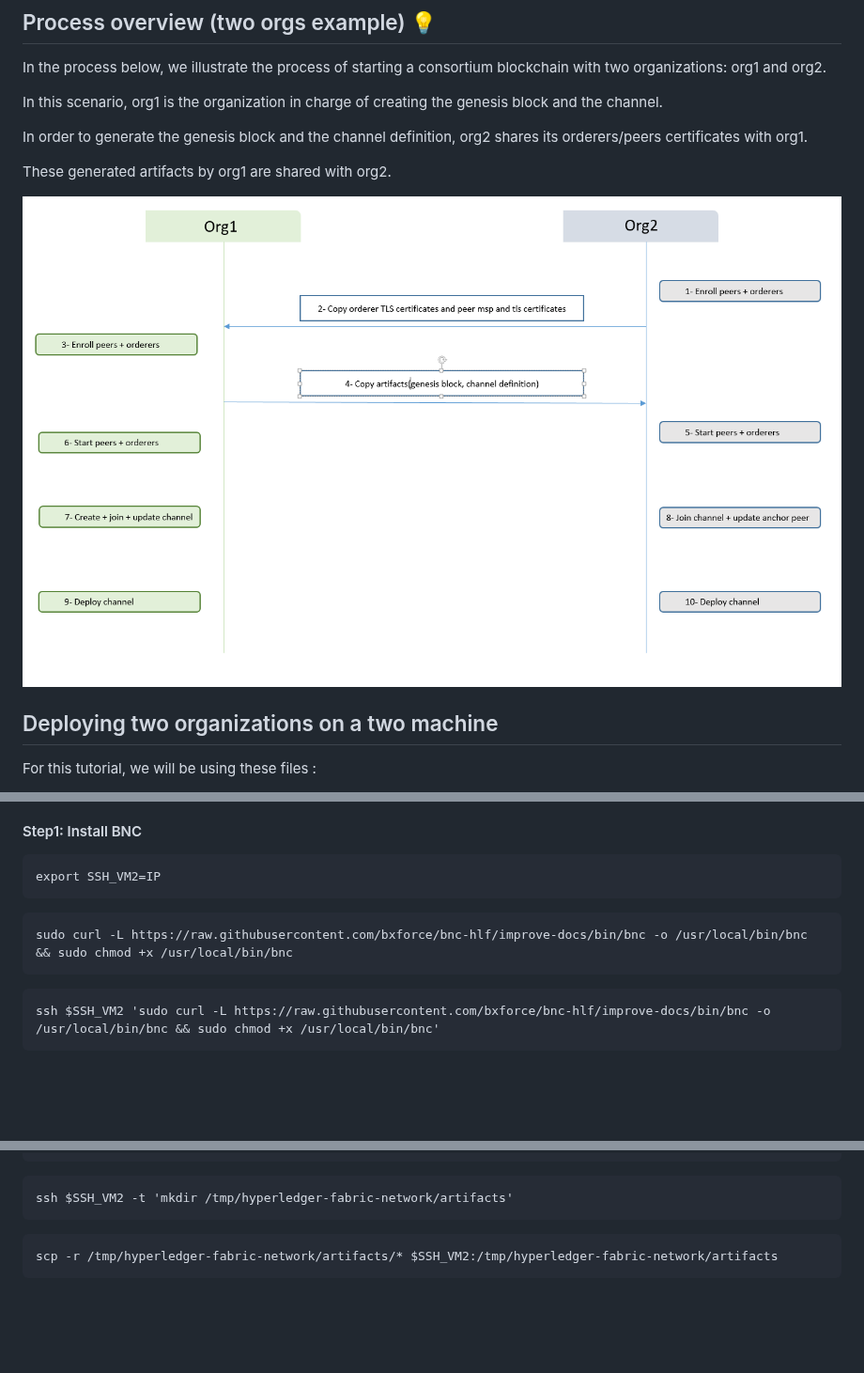
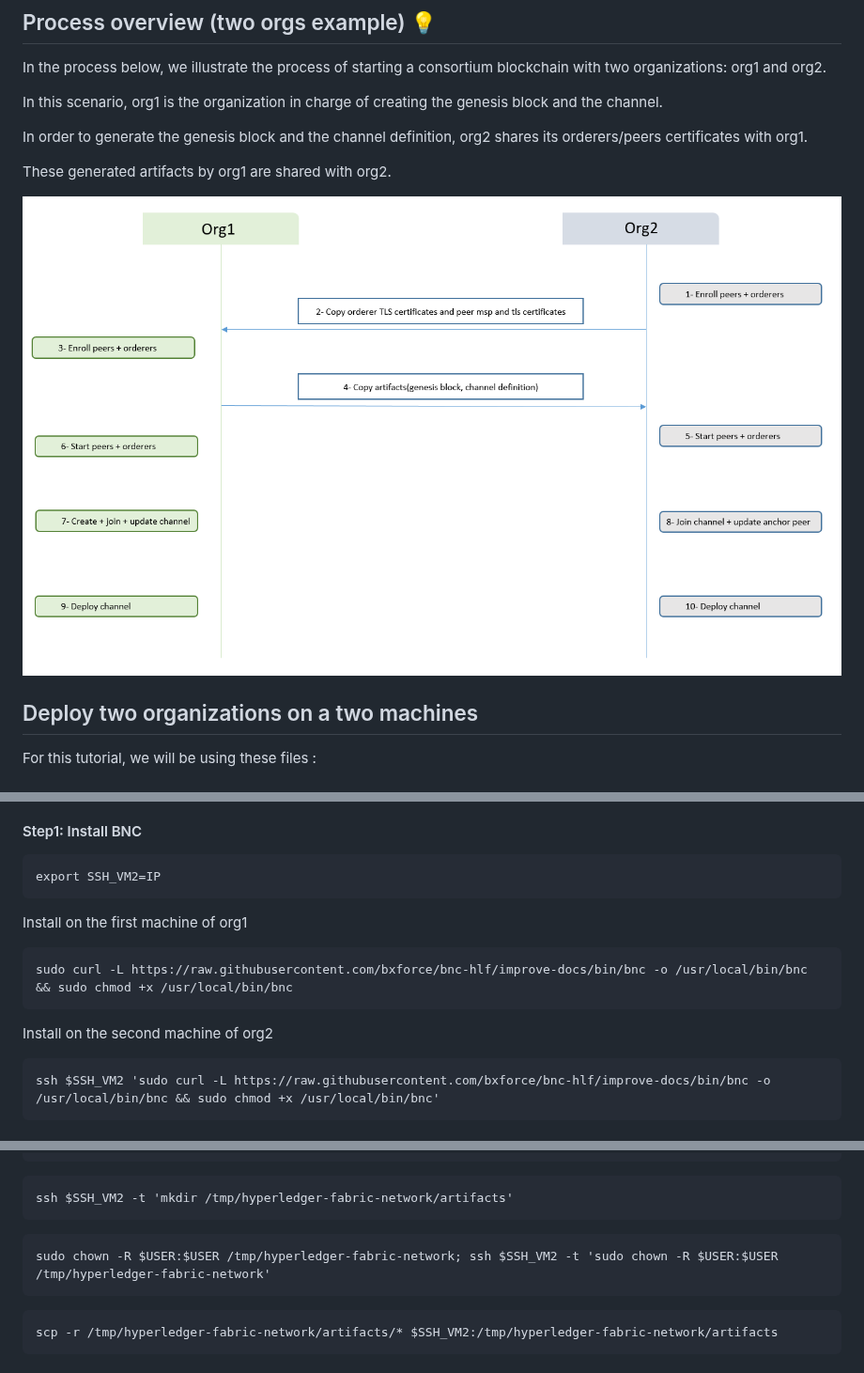
Before and after one commit to bxforce/bnc-hlf, a Markdown page: docs/two-org-two-machine.md, 3 parts joined by grey strips. Shown at 94% size. GitHub-like rendering; pictures changed too: docs/bnc.PNG (deleted), docs/images/bnc.PNG (added); blank space fills up the shorter version.

`````diff
--- a/docs/two-org-two-machine.md
+++ b/docs/two-org-two-machine.md
@@ -9,9 +9,9 @@ In order to generate the genesis block and the channel definition, org2 shares i
 These generated artifacts by org1 are shared with org2.
 
 
-![BNC](/docs/bnc.PNG)
+![BNC](/docs/images/bnc.PNG)
 
-## Deploying two organizations on a two machine
+## Deploy two organizations on a two machines
 
 For this tutorial, we will be using these files :
 
@@ -38,9 +38,13 @@ First modify the config-hosts and put the ip of both your hosts
 export SSH_VM2=IP
 ````
 
+Install on the first machine of org1
+
 ````aidl
 sudo curl -L https://raw.githubusercontent.com/bxforce/bnc-hlf/improve-docs/bin/bnc -o /usr/local/bin/bnc && sudo chmod +x /usr/local/bin/bnc
 ````
+
+Install on the second machine of org2
 
 ````aidl
 ssh $SSH_VM2 'sudo curl -L https://raw.githubusercontent.com/bxforce/bnc-hlf/improve-docs/bin/bnc -o /usr/local/bin/bnc && sudo chmod +x /usr/local/bin/bnc'
@@ -162,6 +166,10 @@ scp -r /tmp/hyperledger-fabric-network/organizations/peerOrganizations/org1.bnc.
 
 ````aidl
 ssh $SSH_VM2 -t 'mkdir /tmp/hyperledger-fabric-network/artifacts'
+````
+
+````aidl
+sudo chown -R $USER:$USER /tmp/hyperledger-fabric-network; ssh $SSH_VM2 -t 'sudo chown -R $USER:$USER /tmp/hyperledger-fabric-network'
 ````
 
 ````aidl
`````
Also changed, not shown: other parts of docs/two-org-two-machine.md (+36 -2 lines), docs/add-orderer.md (+190 -0 lines), docs/add-org.md (+56 -0 lines).
